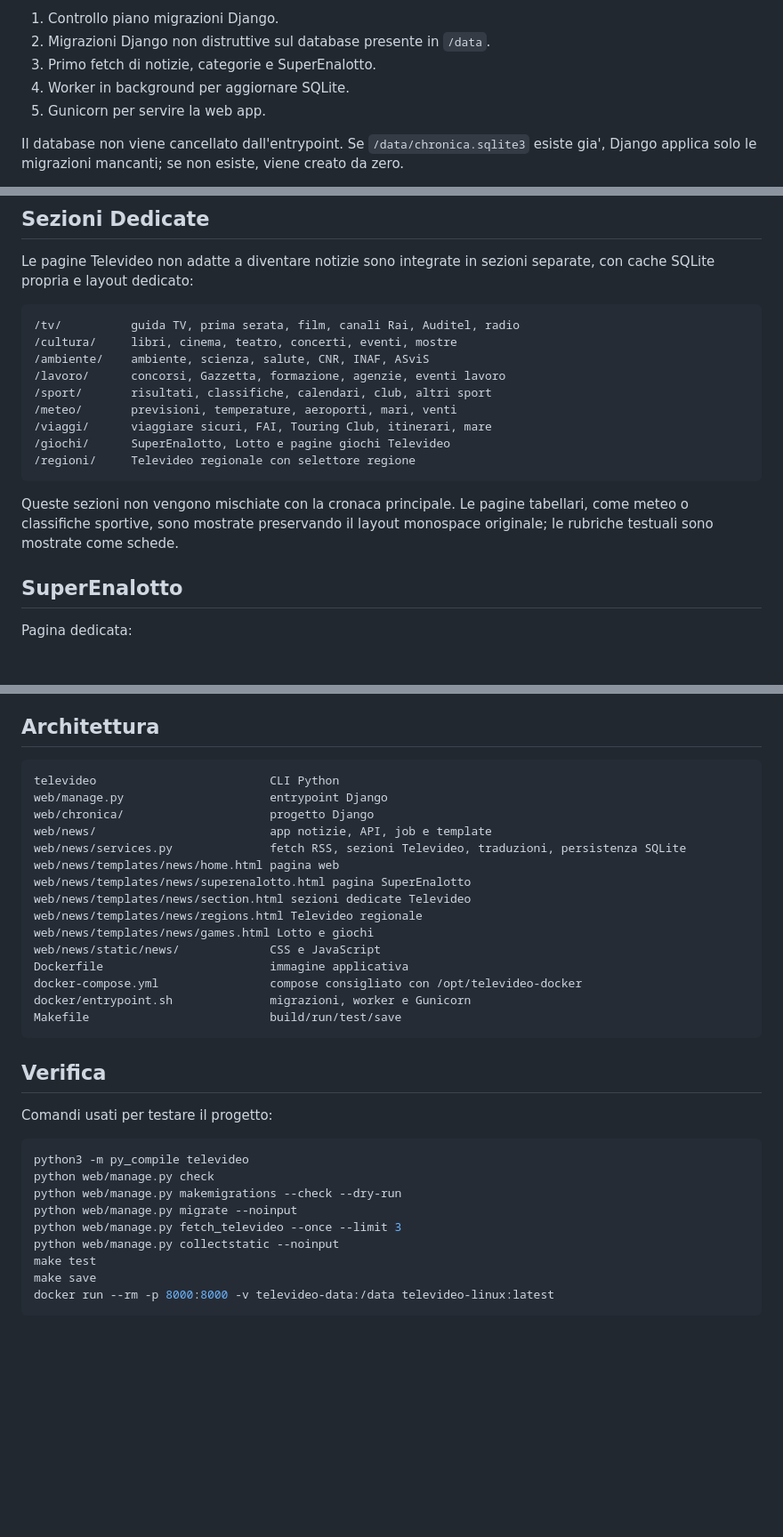
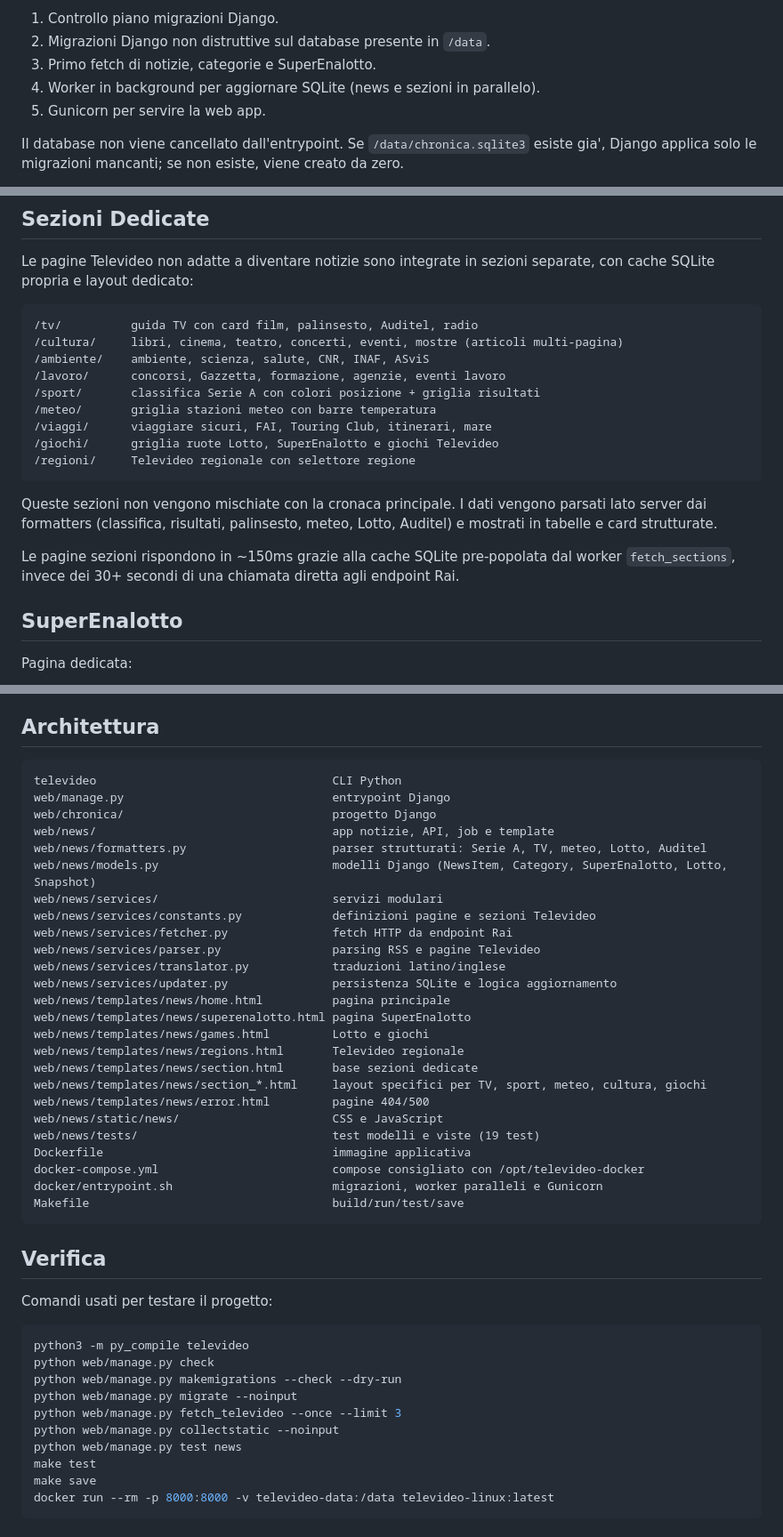
Before and after one commit to siggeix7/televideo-linux, a Markdown page: README.md, 3 parts joined by grey strips. Shown at 89% size. Rendered like a GitHub page; blank space fills up the shorter version.

Commit message:
aggiorna README: formatters, servizi modulari, test, ricerca, UI redesign

````diff
--- a/README.md
+++ b/README.md
@@ -267,7 +273,7 @@ Il container avvia automaticamente:
 1. Controllo piano migrazioni Django.
 2. Migrazioni Django non distruttive sul database presente in `/data`.
 3. Primo fetch di notizie, categorie e SuperEnalotto.
-4. Worker in background per aggiornare SQLite.
+4. Worker in background per aggiornare SQLite (news e sezioni in parallelo).
 5. Gunicorn per servire la web app.
 
 Il database non viene cancellato dall'entrypoint. Se `/data/chronica.sqlite3`
@@ -322,20 +328,24 @@ Le pagine Televideo non adatte a diventare notizie sono integrate in sezioni
 separate, con cache SQLite propria e layout dedicato:
 
 ```text
-/tv/          guida TV, prima serata, film, canali Rai, Auditel, radio
-/cultura/     libri, cinema, teatro, concerti, eventi, mostre
+/tv/          guida TV con card film, palinsesto, Auditel, radio
+/cultura/     libri, cinema, teatro, concerti, eventi, mostre (articoli multi-pagina)
 /ambiente/    ambiente, scienza, salute, CNR, INAF, ASviS
 /lavoro/      concorsi, Gazzetta, formazione, agenzie, eventi lavoro
-/sport/       risultati, classifiche, calendari, club, altri sport
-/meteo/       previsioni, temperature, aeroporti, mari, venti
+/sport/       classifica Serie A con colori posizione + griglia risultati
+/meteo/       griglia stazioni meteo con barre temperatura
 /viaggi/      viaggiare sicuri, FAI, Touring Club, itinerari, mare
-/giochi/      SuperEnalotto, Lotto e pagine giochi Televideo
+/giochi/      griglia ruote Lotto, SuperEnalotto e giochi Televideo
 /regioni/     Televideo regionale con selettore regione
 ```
 
-Queste sezioni non vengono mischiate con la cronaca principale. Le pagine
-tabellari, come meteo o classifiche sportive, sono mostrate preservando il
-layout monospace originale; le rubriche testuali sono mostrate come schede.
+Queste sezioni non vengono mischiate con la cronaca principale. I dati
+vengono parsati lato server dai formatters (classifica, risultati, palinsesto,
+meteo, Lotto, Auditel) e mostrati in tabelle e card strutturate.
+
+Le pagine sezioni rispondono in ~150ms grazie alla cache SQLite pre-popolata
+dal worker `fetch_sections`, invece dei 30+ secondi di una chiamata diretta
+agli endpoint Rai.
 
 ## SuperEnalotto
 
@@ -446,21 +456,31 @@ installato e l'utente del runner deve poter eseguire `docker build` e
 ## Architettura
 
 ```text
-televideo                         CLI Python
-web/manage.py                     entrypoint Django
-web/chronica/                     progetto Django
-web/news/                         app notizie, API, job e template
-web/news/services.py              fetch RSS, sezioni Televideo, traduzioni, persistenza SQLite
-web/news/templates/news/home.html pagina web
+televideo                                  CLI Python
+web/manage.py                              entrypoint Django
+web/chronica/                              progetto Django
+web/news/                                  app notizie, API, job e template
+web/news/formatters.py                     parser strutturati: Serie A, TV, meteo, Lotto, Auditel
+web/news/models.py                         modelli Django (NewsItem, Category, SuperEnalotto, Lotto, Snapshot)
+web/news/services/                         servizi modulari
+web/news/services/constants.py             definizioni pagine e sezioni Televideo
+web/news/services/fetcher.py               fetch HTTP da endpoint Rai
+web/news/services/parser.py                parsing RSS e pagine Televideo
+web/news/services/translator.py            traduzioni latino/inglese
+web/news/services/updater.py               persistenza SQLite e logica aggiornamento
+web/news/templates/news/home.html          pagina principale
 web/news/templates/news/superenalotto.html pagina SuperEnalotto
-web/news/templates/news/section.html sezioni dedicate Televideo
-web/news/templates/news/regions.html Televideo regionale
-web/news/templates/news/games.html Lotto e giochi
-web/news/static/news/             CSS e JavaScript
-Dockerfile                        immagine applicativa
-docker-compose.yml                compose consigliato con /opt/televideo-docker
-docker/entrypoint.sh              migrazioni, worker e Gunicorn
-Makefile                          build/run/test/save
+web/news/templates/news/games.html         Lotto e giochi
+web/news/templates/news/regions.html       Televideo regionale
+web/news/templates/news/section.html       base sezioni dedicate
+web/news/templates/news/section_*.html     layout specifici per TV, sport, meteo, cultura, giochi
+web/news/templates/news/error.html         pagine 404/500
+web/news/static/news/                      CSS e JavaScript
+web/news/tests/                            test modelli e viste (19 test)
+Dockerfile                                 immagine applicativa
+docker-compose.yml                         compose consigliato con /opt/televideo-docker
+docker/entrypoint.sh                       migrazioni, worker paralleli e Gunicorn
+Makefile                                   build/run/test/save
 ```
 
 ## Verifica
@@ -474,6 +494,7 @@ python web/manage.py makemigrations --check --dry-run
 python web/manage.py migrate --noinput
 python web/manage.py fetch_televideo --once --limit 3
 python web/manage.py collectstatic --noinput
+python web/manage.py test news
 make test
 make save
 docker run --rm -p 8000:8000 -v televideo-data:/data televideo-linux:latest
````
Also changed, not shown: other parts of README.md (+9 -3 lines).
